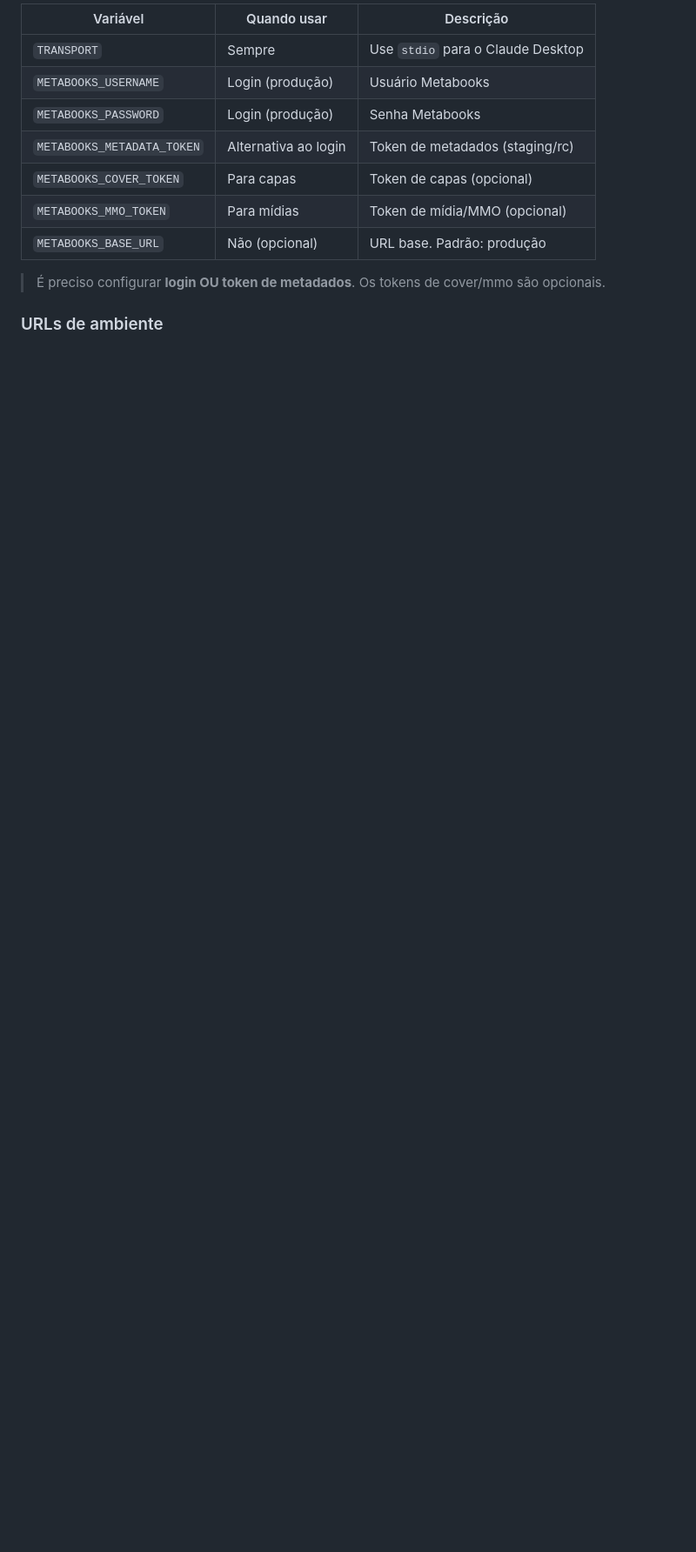
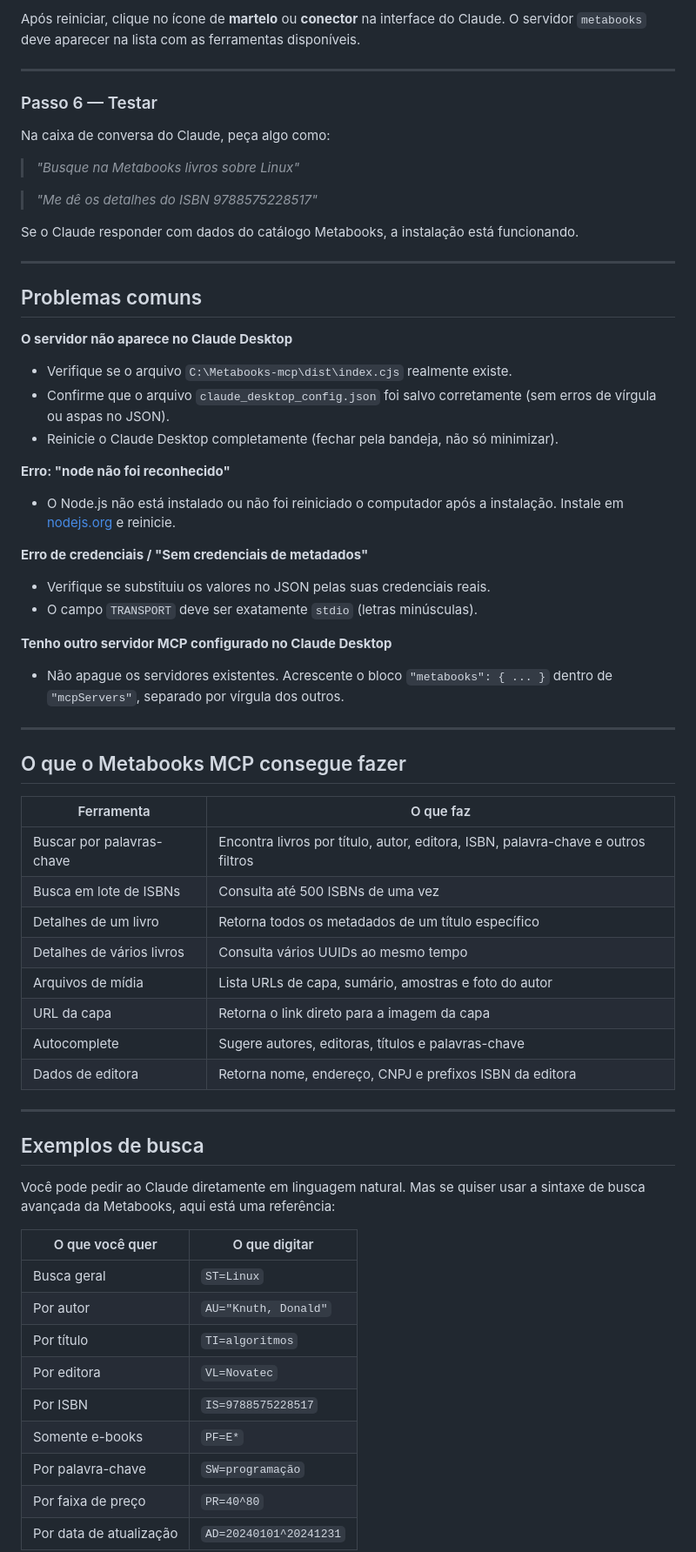
Before and after one commit to Booknando/MCP_metabooks, a Markdown page: README.md, the part around one of its changes. Shown at 87% size. Rendered like a GitHub page; blank space fills up the shorter version.

```diff
--- a/README.md
+++ b/README.md
@@ -128,15 +112,67 @@ Definidas no bloco `env` da configuração do Claude Desktop (acima). Referênci
 
-| Variável | Quando usar | Descrição |
-|---|---|---|
-| `TRANSPORT` | Sempre | Use `stdio` para o Claude Desktop |
-| `METABOOKS_USERNAME` | Login (produção) | Usuário Metabooks |
-| `METABOOKS_PASSWORD` | Login (produção) | Senha Metabooks |
-| `METABOOKS_METADATA_TOKEN` | Alternativa ao login | Token de metadados (staging/rc) |
-| `METABOOKS_COVER_TOKEN` | Para capas | Token de capas (opcional) |
-| `METABOOKS_MMO_TOKEN` | Para mídias | Token de mídia/MMO (opcional) |
-| `METABOOKS_BASE_URL` | Não (opcional) | URL base. Padrão: produção |
+Após reiniciar, clique no ícone de **martelo** ou **conector** na interface do Claude. O servidor `metabooks` deve aparecer na lista com as ferramentas disponíveis.
 
-> É preciso configurar **login OU token de metadados**. Os tokens de cover/mmo são opcionais.
+---
 
-### URLs de ambiente
+### Passo 6 — Testar
 
+Na caixa de conversa do Claude, peça algo como:
+
+> *"Busque na Metabooks livros sobre Linux"*
+
+> *"Me dê os detalhes do ISBN 9788575228517"*
+
+Se o Claude responder com dados do catálogo Metabooks, a instalação está funcionando.
+
+---
+
+## Problemas comuns
+
+**O servidor não aparece no Claude Desktop**
+- Verifique se o arquivo `C:\Metabooks-mcp\dist\index.cjs` realmente existe.
+- Confirme que o arquivo `claude_desktop_config.json` foi salvo corretamente (sem erros de vírgula ou aspas no JSON).
+- Reinicie o Claude Desktop completamente (fechar pela bandeja, não só minimizar).
+
+**Erro: "node não foi reconhecido"**
+- O Node.js não está instalado ou não foi reiniciado o computador após a instalação. Instale em [nodejs.org](https://nodejs.org) e reinicie.
+
+**Erro de credenciais / "Sem credenciais de metadados"**
+- Verifique se substituiu os valores no JSON pelas suas credenciais reais.
+- O campo `TRANSPORT` deve ser exatamente `stdio` (letras minúsculas).
+
+**Tenho outro servidor MCP configurado no Claude Desktop**
+- Não apague os servidores existentes. Acrescente o bloco `"metabooks": { ... }` dentro de `"mcpServers"`, separado por vírgula dos outros.
+
+---
+
+## O que o Metabooks MCP consegue fazer
+
+| Ferramenta | O que faz |
+|---|---|
+| Buscar por palavras-chave | Encontra livros por título, autor, editora, ISBN, palavra-chave e outros filtros |
+| Busca em lote de ISBNs | Consulta até 500 ISBNs de uma vez |
+| Detalhes de um livro | Retorna todos os metadados de um título específico |
+| Detalhes de vários livros | Consulta vários UUIDs ao mesmo tempo |
+| Arquivos de mídia | Lista URLs de capa, sumário, amostras e foto do autor |
+| URL da capa | Retorna o link direto para a imagem da capa |
+| Autocomplete | Sugere autores, editoras, títulos e palavras-chave |
+| Dados de editora | Retorna nome, endereço, CNPJ e prefixos ISBN da editora |
+
+---
+
+## Exemplos de busca
+
+Você pode pedir ao Claude diretamente em linguagem natural. Mas se quiser usar a sintaxe de busca avançada da Metabooks, aqui está uma referência:
+
+| O que você quer | O que digitar |
+|---|---|
+| Busca geral | `ST=Linux` |
+| Por autor | `AU="Knuth, Donald"` |
+| Por título | `TI=algoritmos` |
+| Por editora | `VL=Novatec` |
+| Por ISBN | `IS=9788575228517` |
+| Somente e-books | `PF=E*` |
+| Por palavra-chave | `SW=programação` |
+| Por faixa de preço | `PR=40^80` |
+| Por data de atualização | `AD=20240101^20241231` |
+
```
Also changed, not shown: other parts of README.md (+92 -131 lines), DEVELOPERS.md (added, +154 -0 lines).
